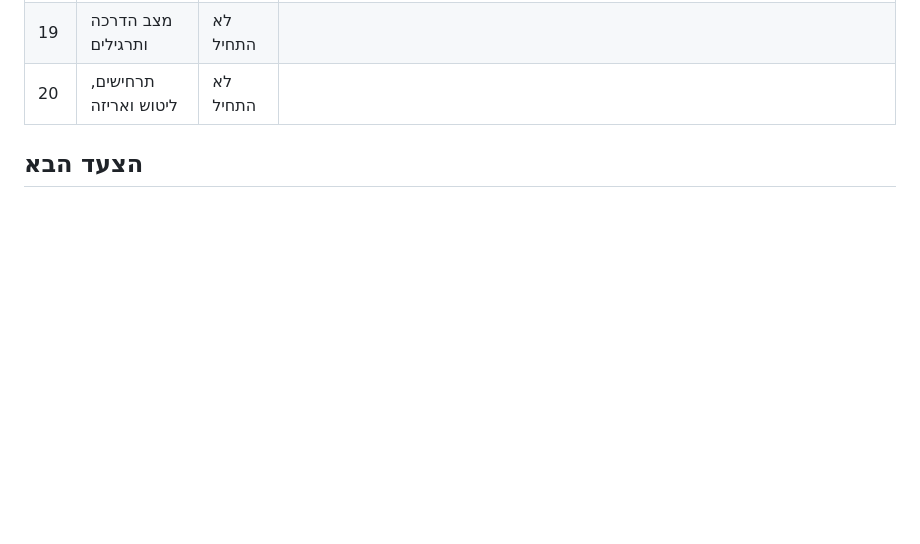
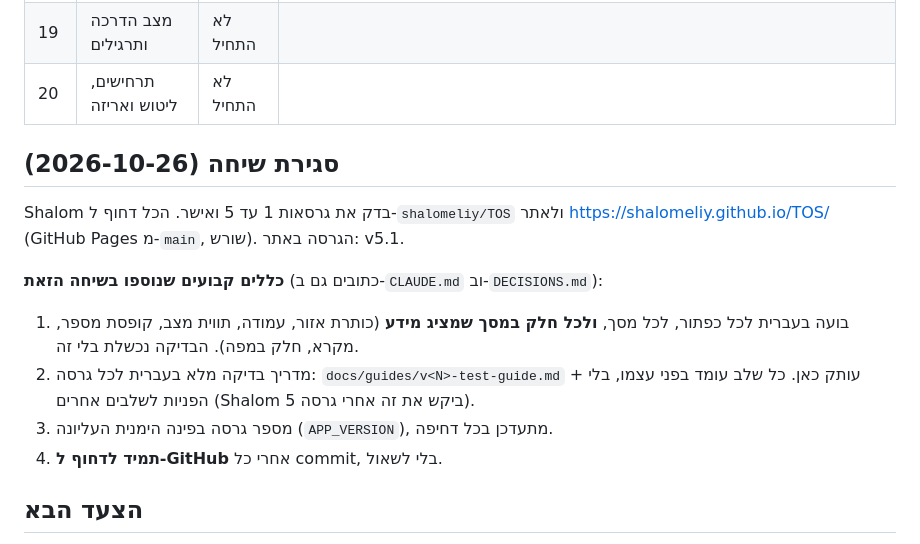
Before and after one commit to shalomeliy/TOS, a Markdown page: HANDOFF.md, the part around the change. Drawn GitHub-style; blank space fills up the shorter version.

Commit message:
HANDOFF: session close after versions 1-5 verified
Co-Authored-By: Claude Opus 5.5 (1M context) <noreply@anthropic.com>

```diff
--- a/HANDOFF.md
+++ b/HANDOFF.md
@@ -46,6 +46,15 @@
 | 18 | דוחות ומדדים | לא התחיל | |
 | 19 | מצב הדרכה ותרגילים | לא התחיל | |
 | 20 | תרחישים, ליטוש ואריזה | לא התחיל | |
+
+## סגירת שיחה (2026-10-26)
+Shalom בדק את גרסאות 1 עד 5 ואישר. הכל דחוף ל-`shalomeliy/TOS` ולאתר https://shalomeliy.github.io/TOS/ (GitHub Pages מ-`main`, שורש). הגרסה באתר: v5.1.
+
+**כללים קבועים שנוספו בשיחה הזאת** (כתובים גם ב-`CLAUDE.md` וב-`DECISIONS.md`):
+1. בועה בעברית לכל כפתור, לכל מסך, **ולכל חלק במסך שמציג מידע** (כותרת אזור, עמודה, תווית מצב, קופסת מספר, מקרא, חלק במפה). הבדיקה נכשלת בלי זה.
+2. מדריך בדיקה מלא בעברית לכל גרסה: `docs/guides/v<N>-test-guide.md` + עותק כאן. כל שלב עומד בפני עצמו, בלי הפניות לשלבים אחרים (Shalom ביקש את זה אחרי גרסה 5).
+3. מספר גרסה בפינה הימנית העליונה (`APP_VERSION`), מתעדכן בכל דחיפה.
+4. **תמיד לדחוף ל-GitHub** אחרי כל commit, בלי לשאול.
 
 ## הצעד הבא
 גרסה 6 (לוח זמנים ורציף): מסמך דרישות ב-`docs/specs/berth-schedule.md`. איזו אונייה עוגנת איפה ומתי (חלונות זמן על רציפים 27 ו-28), וכמה עגורני רציף כל אונייה מקבלת. כבר קיים: רציף לכל ביקור ותור כשהרציף תפוס (`quayHolder`, `arrive`).
```
